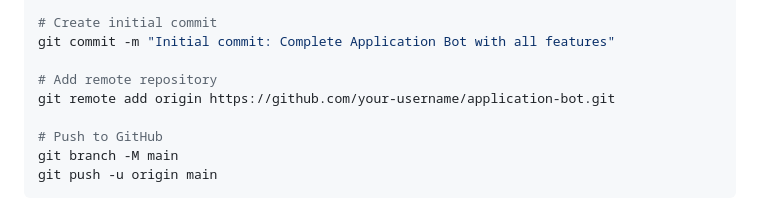
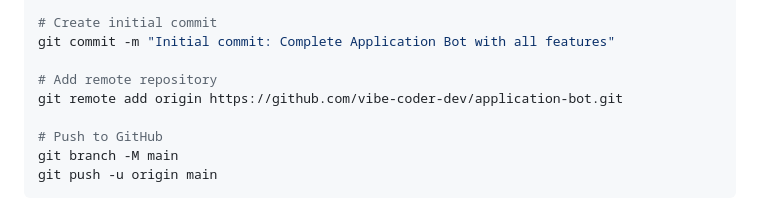
Before and after one commit to vibe-coder-dev/application-approval-telegram-bot, a Markdown page: PUBLISHING_GUIDE.md, the part around the change. Rendered like a GitHub page.

```diff
--- a/PUBLISHING_GUIDE.md
+++ b/PUBLISHING_GUIDE.md
@@ -49,7 +49,7 @@ git add .
 git commit -m "Initial commit: Complete Application Bot with all features"
 
 # Add remote repository
-git remote add origin https://github.com/your-username/application-bot.git
+git remote add origin https://github.com/vibe-coder-dev/application-bot.git
 
 # Push to GitHub
 git branch -M main
```
